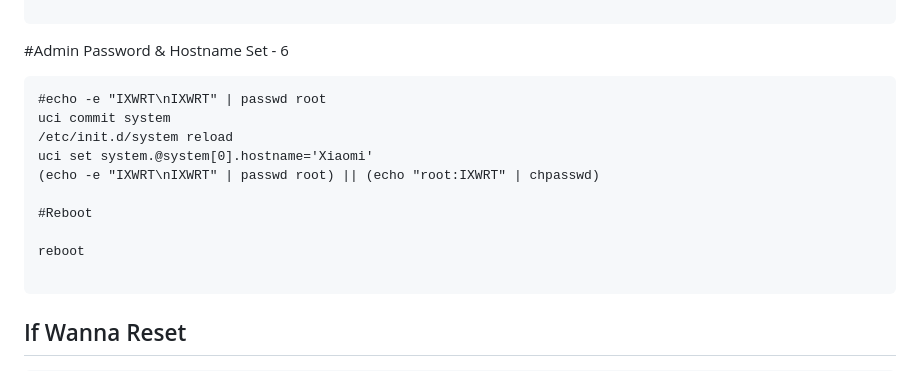
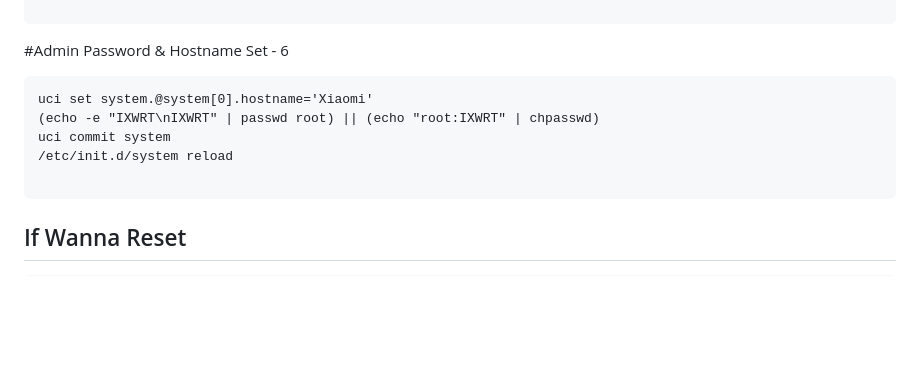
Before and after one commit to IXWRT/BNET, a Markdown page: README.md, the part around the change. GitHub-like rendering; blank space fills up the shorter version.

````diff
--- a/README.md
+++ b/README.md
@@ -478,15 +478,10 @@ service bdix disable
 
 #Admin Password & Hostname Set - 6
 ```
-#echo -e "IXWRT\nIXWRT" | passwd root
+uci set system.@system[0].hostname='Xiaomi'
+(echo -e "IXWRT\nIXWRT" | passwd root) || (echo "root:IXWRT" | chpasswd)
 uci commit system
 /etc/init.d/system reload
-uci set system.@system[0].hostname='Xiaomi'
-(echo -e "IXWRT\nIXWRT" | passwd root) || (echo "root:IXWRT" | chpasswd)
-
-#Reboot
-
-reboot
 
 ```
 
````
